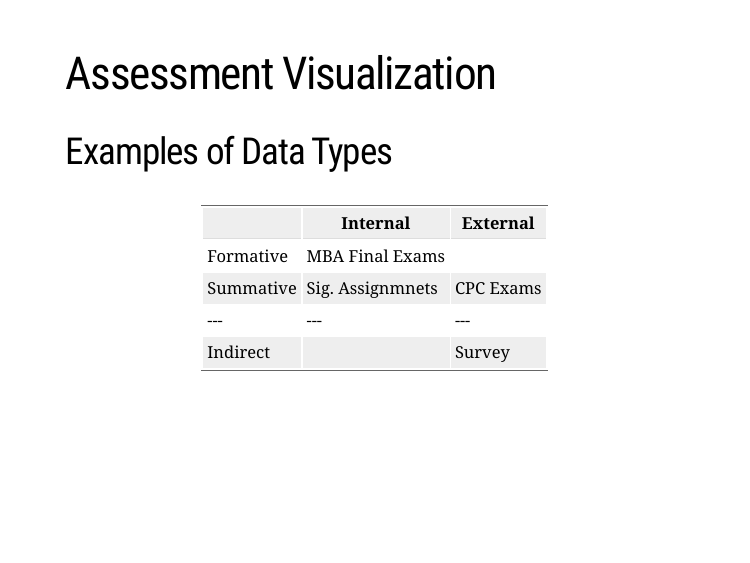
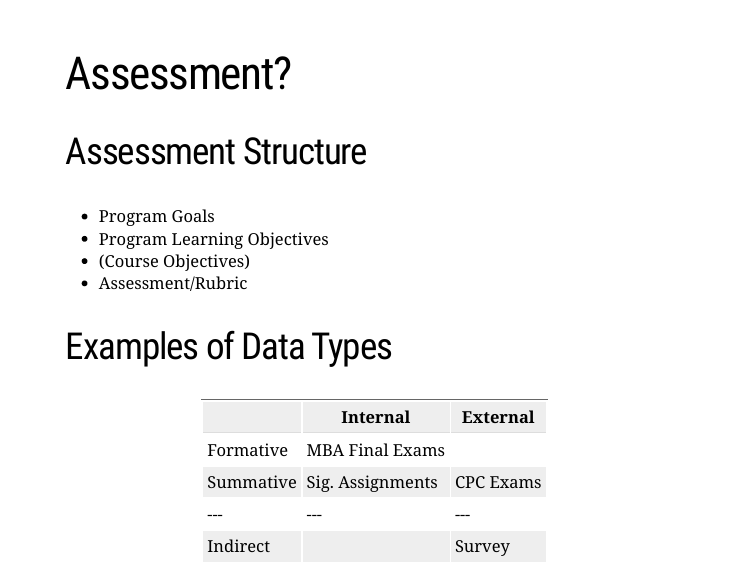
Before and after one commit to kmurayama/program-assessment, an R Markdown document (session1/presentation-business-core-2.Rmd): page 3 of 24. Rendered offline with R 4.5, knitr and Pandoc, with nearby package versions; the slides are laid out offline by our stand-in for remark.js, each with all of its steps uncovered, in fonts that may differ from those the slides ask for, and without slide numbers, shadows or browser add-ons; some code elsewhere in the file could not run offline; a font, style sheet, LaTeX package, included part or bibliography that could not be used is replaced or left out.

Commit message:
Hot fix: Update slides

```diff
--- a/session1/presentation-business-core-2.Rmd
+++ b/session1/presentation-business-core-2.Rmd
@@ -31,18 +31,25 @@ success.
 
 --
 
-i.e. Past and Data &rarr; Future and Strategy.
+**i.e. Past and Data &rarr; Future and Strategy.**
 
 ---
 
-# Assessment Visualization
+# Assessment?
+
+## Assessment Structure
+
+- Program Goals
+- Program Learning Objectives
+- (Course Objectives)
+- Assessment/Rubric
 
 ## Examples of Data Types
 
 |            | Internal | External |
 |---|---|---|
 | Formative  | MBA Final Exams | |
-| Summative  | Sig. Assignmnets | CPC Exams |
+| Summative  | Sig. Assignments | CPC Exams |
 |---|---|---|
 | Indirect  |                  | Survey    |
 
```
Also changed, not shown: session1/presentation-business-core-2.Rmd (6 more changed lines).
